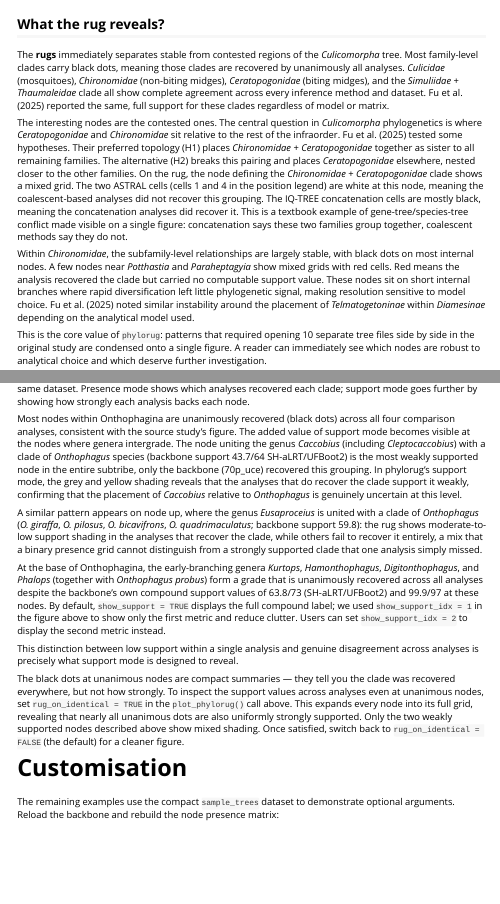
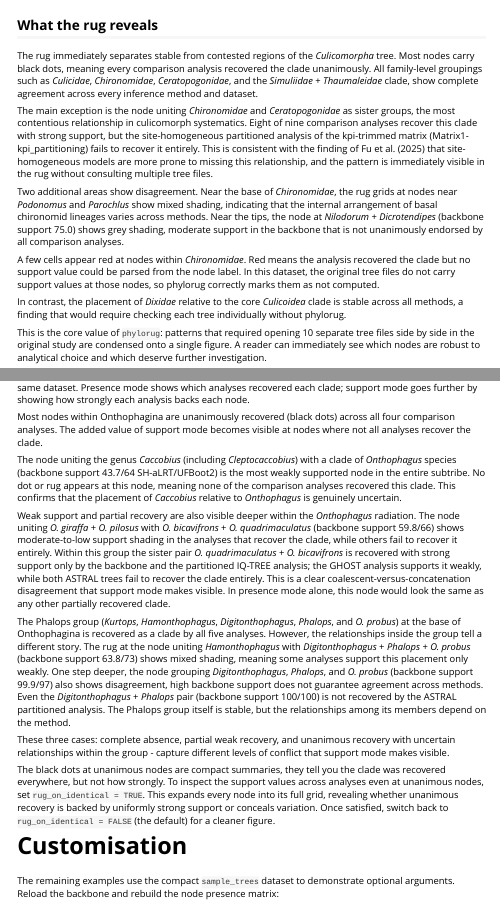
Before and after one commit to mdrifathahamed/phylorug, an R Markdown document (vignettes/phylorug.Rmd): the page in a window 1100 px wide, from 7990 px down before the commit and from 8000 px down after it, so that both start at the same text, and a second part further down, joined at a grey line. Rendered offline with R 4.5, knitr and Pandoc, with nearby package versions; some code elsewhere in the file could not run offline; long lines of code are wrapped.

Commit message:
docs: updated vignette emperical interpretatios, fixed fleming citation, red cell explanation

````diff
--- a/vignettes/phylorug.Rmd
+++ b/vignettes/phylorug.Rmd
@@ -378,42 +378,42 @@ plot_phylorug(backbone, npm,
               rug_on_identical   = FALSE)
 ```
 
-## What the rug reveals?
+## What the rug reveals
 
-The **rugs** immediately separates stable from contested regions of the
-*Culicomorpha* tree. Most family-level clades carry black dots, meaning
-those clades are recovered by unanimously all analyses. *Culicidae*
-(mosquitoes), *Chironomidae* (non-biting midges), *Ceratopogonidae*
-(biting midges), and the *Simuliidae* + *Thaumaleidae* clade all show
-complete agreement across every inference method and dataset. Fu et al.
-(2025) reported the same, full support for these clades regardless of
-model or matrix.
+The rug immediately separates stable from contested regions of the
+*Culicomorpha* tree. Most nodes carry black dots, meaning every
+comparison analysis recovered the clade unanimously. All family-level
+groupings such as *Culicidae*, *Chironomidae*, *Ceratopogonidae*, and the
+*Simuliidae* + *Thaumaleidae* clade, show complete agreement across
+every inference method and dataset.
 
-The interesting nodes are the contested ones. The central question in
-*Culicomorpha* phylogenetics is where *Ceratopogonidae* and
-*Chironomidae* sit relative to the rest of the infraorder. Fu et al.
-(2025) tested some hypotheses. Their preferred topology (H1) places
-*Chironomidae* + *Ceratopogonidae* together as sister to all remaining
-families. The alternative (H2) breaks this pairing and places
-*Ceratopogonidae* elsewhere, nested closer to the other families. On the
-rug, the node defining the *Chironomidae* + *Ceratopogonidae* clade
-shows a mixed grid. The two ASTRAL cells (cells 1 and 4 in the position
-legend) are white at this node, meaning the coalescent-based analyses
-did not recover this grouping. The IQ-TREE concatenation cells are
-mostly black, meaning the concatenation analyses did recover it. This is
-a textbook example of gene-tree/species-tree conflict made visible on a
-single figure: concatenation says these two families group together,
-coalescent methods say they do not.
+The main exception is the node uniting *Chironomidae* and
+*Ceratopogonidae* as sister groups, the most contentious relationship
+in culicomorph systematics. Eight of nine comparison analyses recover
+this clade with strong support, but the site-homogeneous partitioned
+analysis of the kpi-trimmed matrix (Matrix1-kpi_partitioning) fails to
+recover it entirely. This is consistent with the finding of Fu et al. (2025)
+that site-homogeneous models are more prone to missing this relationship, and
+the pattern is immediately visible in the rug without consulting multiple tree
+files.
 
-Within *Chironomidae*, the subfamily-level relationships are largely
-stable, with black dots on most internal nodes. A few nodes near
-*Potthastia* and *Paraheptagyia* show mixed grids with red cells. Red
-means the analysis recovered the clade but carried no computable support
-value. These nodes sit on short internal branches where rapid
-diversification left little phylogenetic signal, making resolution
-sensitive to model choice. Fu et al. (2025) noted similar instability
-around the placement of *Telmatogetoninae* within *Diamesinae* depending
-on the analytical model used.
+Two additional areas show disagreement. Near the base of *Chironomidae*,
+the rug grids at nodes near *Podonomus* and *Parochlus* show mixed
+shading, indicating that the internal arrangement of basal chironomid
+lineages varies across methods. Near the tips, the node at *Nilodorum* +
+*Dicrotendipes* (backbone support 75.0) shows grey shading, moderate
+support in the backbone that is not unanimously endorsed by all
+comparison analyses.
+
+A few cells appear red at nodes within *Chironomidae*. Red means the
+analysis recovered the clade but no support value could be parsed from
+the node label. In this dataset, the original tree files do not carry
+support values at those nodes, so phylorug correctly marks them as
+not computed.
+
+In contrast, the placement of *Dixidae* relative to the core
+*Culicoidea* clade is stable across all methods, a finding that would
+require checking each tree individually without phylorug.
 
 This is the core value of `phylorug`: patterns that required opening 10
 separate tree files side by side in the original study are condensed
@@ -549,49 +549,55 @@ support mode goes further by showing how strongly each analysis backs
 each node.
 
 Most nodes within Onthophagina are unanimously recovered (black dots)
-across all four comparison analyses, consistent with the source
-study's figure. The added value of support mode becomes visible at
-the nodes where genera intergrade. The node uniting the genus
-*Caccobius* (including *Cleptocaccobius*) with a clade of
-*Onthophagus* species (backbone
-support 43.7/64 SH-aLRT/UFBoot2) is the most weakly
-supported node in the entire subtribe, only the backbone (70p_uce)
-recovered this grouping. In phylorug's support mode, the grey and
-yellow shading reveals that the analyses that do recover the clade
-support it weakly, confirming that the placement of *Caccobius*
-relative to *Onthophagus* is genuinely uncertain at this level.
+across all four comparison analyses. The added value of support mode
+becomes visible at nodes where not all analyses recover the clade.
 
-A similar pattern appears on node up, where the genus *Eusaproceius*
-is united with a clade of *Onthophagus* (*O. giraffa*, *O. pilosus*,
-*O. bicavifrons*, *O. quadrimaculatus*; backbone support 59.8): the
-rug shows moderate-to-low support shading in the analyses that
-recover the clade, while others fail to recover it entirely, a mix
-that a binary presence grid cannot distinguish from a strongly
-supported clade that one analysis simply missed.
+The node uniting the genus *Caccobius* (including *Cleptocaccobius*)
+with a clade of *Onthophagus* species (backbone support 43.7/64
+SH-aLRT/UFBoot2) is the most weakly supported node in the entire
+subtribe. No dot or rug appears at this node, meaning none of the
+comparison analyses recovered this clade. This confirms that the
+placement of *Caccobius* relative to *Onthophagus* is genuinely
+uncertain.
 
-At the base of Onthophagina, the early-branching genera *Kurtops*,
-*Hamonthophagus*, *Digitonthophagus*, and *Phalops* (together with
-*Onthophagus probus*) form a grade that is unanimously recovered
-across all analyses despite the backbone's own compound support
-values of 63.8/73 (SH-aLRT/UFBoot2) and 99.9/97 at these nodes. By
-default, `show_support = TRUE` displays the full compound label; we
-used `show_support_idx = 1` in the figure above to show only the
-first metric and reduce clutter. Users can set `show_support_idx = 2`
-to display the second metric instead.
+Weak support and partial recovery are also visible deeper within the
+*Onthophagus* radiation. The node uniting *O. giraffa* + *O. pilosus*
+with *O. bicavifrons* + *O. quadrimaculatus* (backbone support 59.8/66)
+shows moderate-to-low support shading in the analyses that recover the
+clade, while others fail to recover it entirely. Within this group the
+sister pair *O. quadrimaculatus* + *O. bicavifrons* is recovered with
+strong support only by the backbone and the partitioned IQ-TREE
+analysis; the GHOST analysis supports it weakly, while both ASTRAL trees
+fail to recover the clade entirely. This is a clear
+coalescent-versus-concatenation disagreement that support mode makes visible.
+In presence mode alone, this node would look the same as any other partially
+recovered clade.
 
-This distinction between low support within a single analysis and
-genuine disagreement across analyses is precisely what support mode
-is designed to reveal.
+The Phalops group (*Kurtops*, *Hamonthophagus*, *Digitonthophagus*,
+*Phalops*, and *O. probus*) at the base of Onthophagina is recovered as
+a clade by all five analyses. However, the relationships inside the
+group tell a different story. The rug at the node uniting
+*Hamonthophagus* with *Digitonthophagus* + *Phalops* + *O. probus*
+(backbone support 63.8/73) shows mixed shading, meaning some analyses
+support this placement only weakly. One step deeper, the node grouping
+*Digitonthophagus*, *Phalops*, and *O. probus* (backbone support
+99.9/97) also shows disagreement, high backbone support does not guarantee
+agreement across methods. Even the *Digitonthophagus* + *Phalops* pair (backbone
+support 100/100) is not recovered by the ASTRAL partitioned analysis.
+The Phalops group itself is stable, but the relationships among its members
+depend on the method.
 
-The black dots at unanimous nodes are compact summaries — they tell
-you the clade was recovered everywhere, but not how strongly. To
-inspect the support values across analyses even at unanimous nodes,
-set `rug_on_identical = TRUE` in the `plot_phylorug()` call above.
-This expands every node into its full grid, revealing that nearly all
-unanimous dots are also uniformly strongly supported. Only the two
-weakly supported nodes described above show mixed shading. Once
-satisfied, switch back to `rug_on_identical = FALSE` (the default)
-for a cleaner figure.
+These three cases: complete absence, partial weak recovery, and
+unanimous recovery with uncertain relationships within the group -
+capture different levels of conflict that support mode makes visible.
+
+The black dots at unanimous nodes are compact summaries, they tell you
+the clade was recovered everywhere, but not how strongly. To inspect the
+support values across analyses even at unanimous nodes, set
+`rug_on_identical = TRUE`. This expands every node into its full grid,
+revealing whether unanimous recovery is backed by uniformly strong
+support or conceals variation. Once satisfied, switch back to
+`rug_on_identical = FALSE` (the default) for a cleaner figure.
 
 # Customisation
 
````
Also changed, not shown: vignettes/phylorug.Rmd (6 more changed lines).
